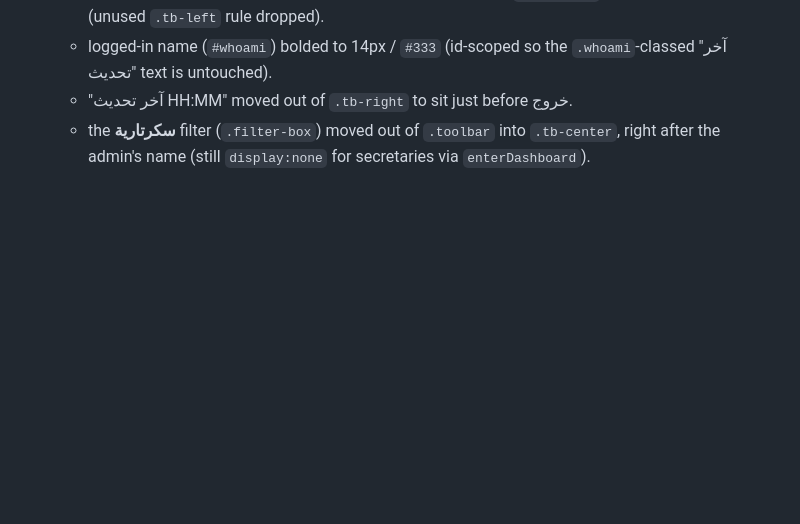
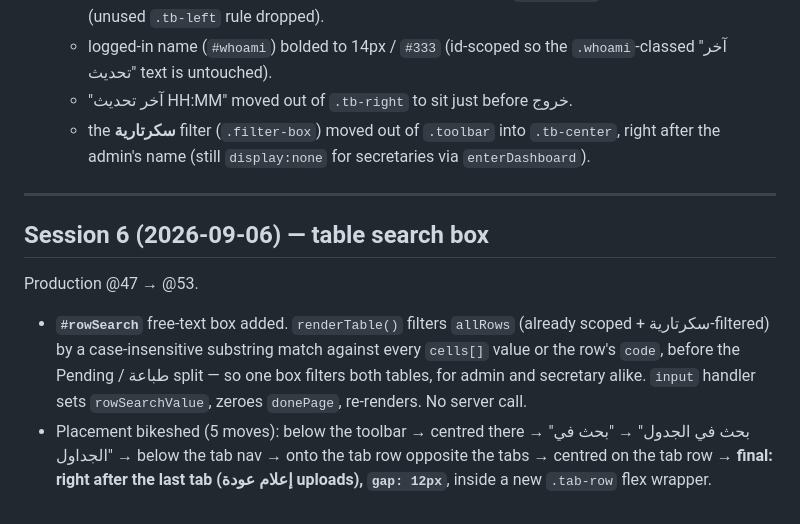
Before and after one commit to amune-ai/ultimate-secretary-directory, a Markdown page: docs/superpowers/BUILD-LOG-login-accountability.md, the part around the change. Drawn GitHub-style; blank space fills up the shorter version.

Commit message:
docs: session-6 build log (table search box) through @53
Co-Authored-By: Claude Sonnet 5 <noreply@anthropic.com>

```diff
--- a/docs/superpowers/BUILD-LOG-login-accountability.md
+++ b/docs/superpowers/BUILD-LOG-login-accountability.md
@@ -264,3 +264,21 @@ Production @38 → @47.
   - the **سكرتارية** filter (`.filter-box`) moved out of `.toolbar` into
     `.tb-center`, right after the admin's name (still `display:none` for
     secretaries via `enterDashboard`).
+
+---
+
+## Session 6 (2026-09-06) — table search box
+
+Production @47 → @53.
+
+- **`#rowSearch`** free-text box added. `renderTable()` filters `allRows`
+  (already scoped + سكرتارية-filtered) by a case-insensitive substring match
+  against every `cells[]` value or the row's `code`, before the
+  Pending / طباعة split — so one box filters both tables, for admin and
+  secretary alike. `input` handler sets `rowSearchValue`, zeroes `donePage`,
+  re-renders. No server call.
+- Placement bikeshed (5 moves): below the toolbar → centred there →
+  "بحث في الجدول" → "بحث في الجداول" → below the tab nav → onto the tab row
+  opposite the tabs → centred on the tab row → **final: right after the
+  last tab (إعلام عودة uploads), `gap: 12px`**, inside a new `.tab-row`
+  flex wrapper.
```
Also changed, not shown: docs/superpowers/STATUS-login-accountability-v2.md (+5 -1 lines).
